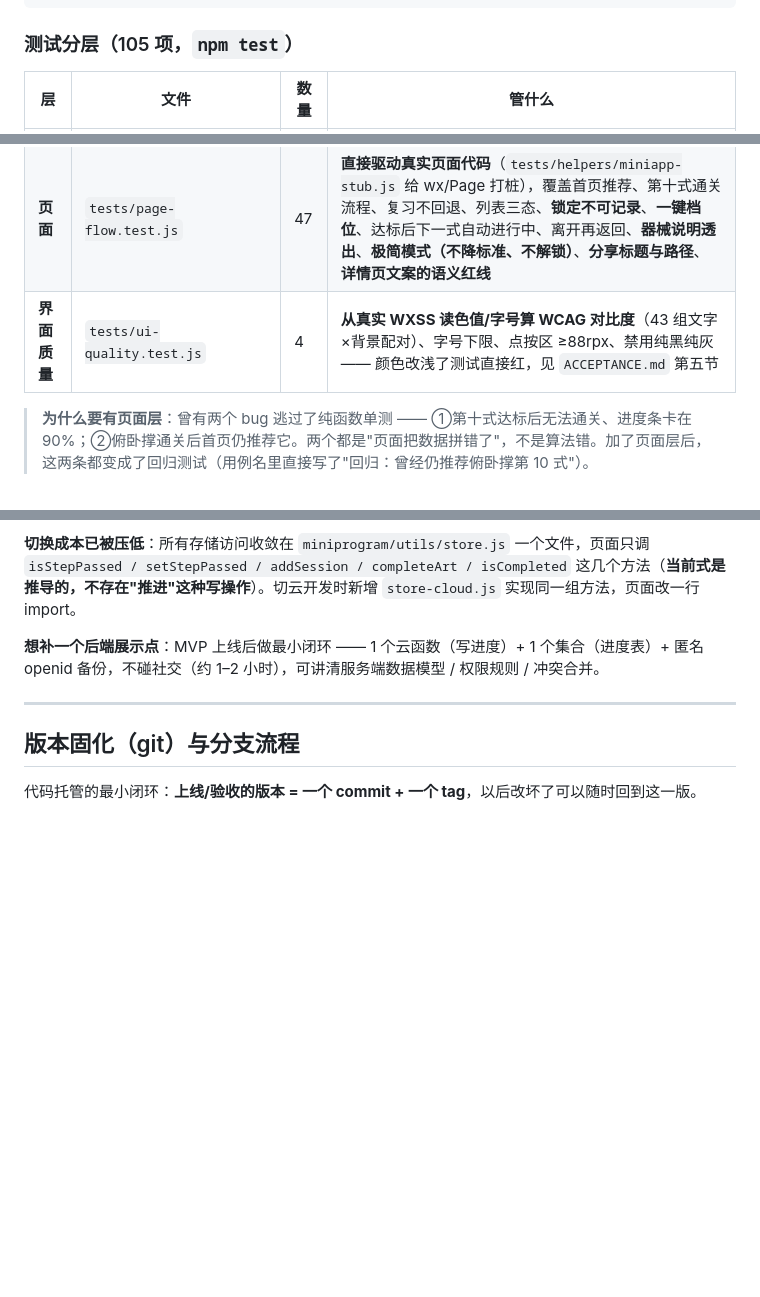
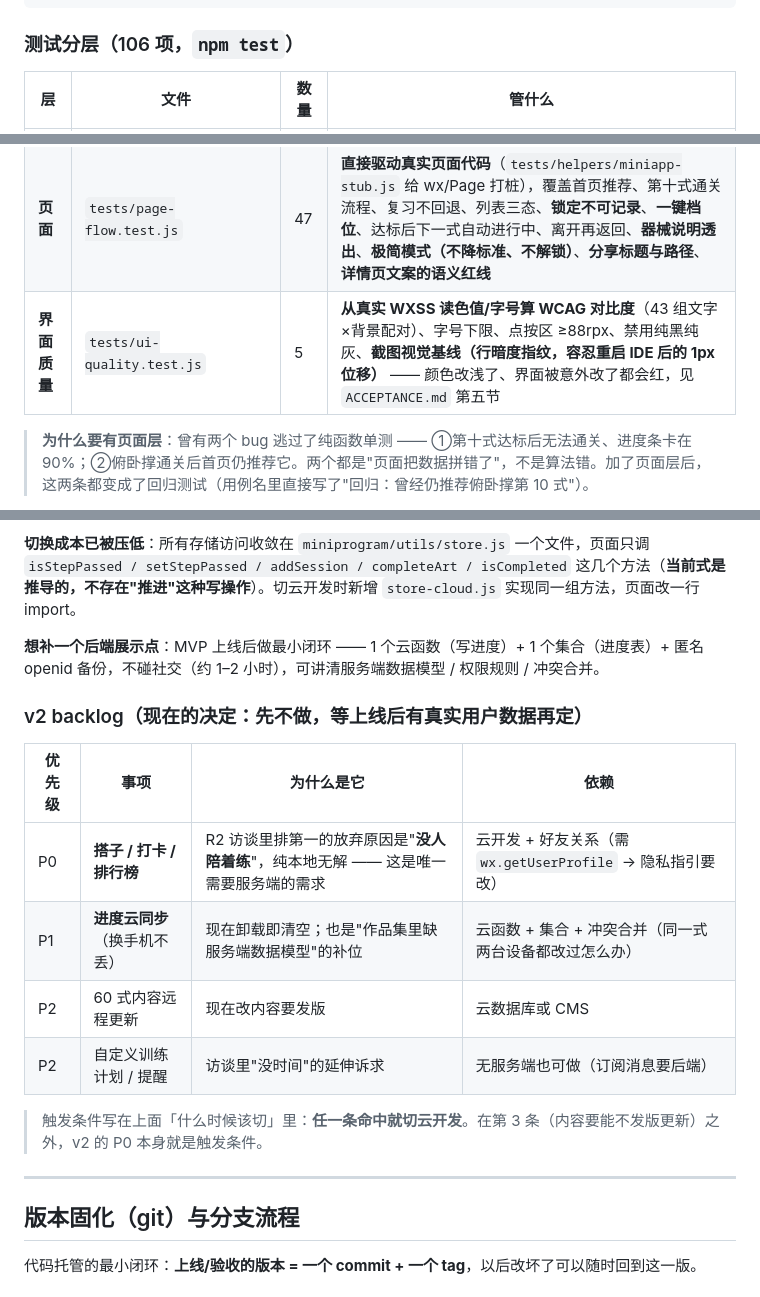
Before and after one commit to FindSunny/fitness-miniapp, a Markdown page: README.md, 3 parts joined by grey strips. Drawn GitHub-style; blank space fills up the shorter version.

````diff
--- a/README.md
+++ b/README.md
@@ -26,7 +45,7 @@ npm run cards           # 重新生成可打印训练卡 → design/cards/
 npm run size      # 看包体积
 ```
 
-### 测试分层（105 项，`npm test`）
+### 测试分层（106 项，`npm test`）
 
 | 层 | 文件 | 数量 | 管什么 |
 |---|---|---|---|
@@ -34,7 +53,7 @@ npm run size      # 看包体积
 | 逻辑 | `tests/progress.test.js` | 29 | 晋级判定边界（组数够数值不够 / 数值够组数不够 / 超量 / 乱序 / 非法值 / 计时型 / 每侧 / 组数不单调）、**当前式推导**、**解锁判定**、进度换算、首页推荐规则 |
 | 存储 | `tests/store.test.js` | 8 | 进度与通关状态、首次/最近通关时间、记录上限、重置语义（含清草稿）、草稿落盘、调试备份/还原 |
 | **页面** | `tests/page-flow.test.js` | 47 | **直接驱动真实页面代码**（`tests/helpers/miniapp-stub.js` 给 wx/Page 打桩），覆盖首页推荐、第十式通关流程、复习不回退、列表三态、**锁定不可记录**、**一键档位**、达标后下一式自动进行中、离开再返回、**器械说明透出**、**极简模式（不降标准、不解锁）**、**分享标题与路径**、**详情页文案的语义红线** |
-| **界面质量** | `tests/ui-quality.test.js` | 4 | **从真实 WXSS 读色值/字号算 WCAG 对比度**（43 组文字×背景配对）、字号下限、点按区 ≥88rpx、禁用纯黑纯灰 —— 颜色改浅了测试直接红，见 `ACCEPTANCE.md` 第五节 |
+| **界面质量** | `tests/ui-quality.test.js` | 5 | **从真实 WXSS 读色值/字号算 WCAG 对比度**（43 组文字×背景配对）、字号下限、点按区 ≥88rpx、禁用纯黑纯灰、**截图视觉基线（行暗度指纹，容忍重启 IDE 后的 1px 位移）** —— 颜色改浅了、界面被意外改了都会红，见 `ACCEPTANCE.md` 第五节 |
 
 > **为什么要有页面层**：曾有两个 bug 逃过了纯函数单测 —— ①第十式达标后无法通关、进度条卡在 90%；②俯卧撑通关后首页仍推荐它。两个都是"页面把数据拼错了"，不是算法错。加了页面层后，这两条都变成了回归测试（用例名里直接写了"回归：曾经仍推荐俯卧撑第 10 式"）。
 
@@ -253,6 +272,17 @@ gapText(...)  // → "距【升级】还差 3 组 × 50次"
 
 **想补一个后端展示点**：MVP 上线后做最小闭环 —— 1 个云函数（写进度）+ 1 个集合（进度表）+ 匿名 openid 备份，不碰社交（约 1–2 小时），可讲清服务端数据模型 / 权限规则 / 冲突合并。
 
+### v2 backlog（现在的决定：先不做，等上线后有真实用户数据再定）
+
+| 优先级 | 事项 | 为什么是它 | 依赖 |
+|---|---|---|---|
+| P0 | **搭子 / 打卡 / 排行榜** | R2 访谈里排第一的放弃原因是"**没人陪着练**"，纯本地无解 —— 这是唯一需要服务端的需求 | 云开发 + 好友关系（需 `wx.getUserProfile` → 隐私指引要改） |
+| P1 | **进度云同步**（换手机不丢） | 现在卸载即清空；也是"作品集里缺服务端数据模型"的补位 | 云函数 + 集合 + 冲突合并（同一式两台设备都改过怎么办） |
+| P2 | 60 式内容远程更新 | 现在改内容要发版 | 云数据库或 CMS |
+| P2 | 自定义训练计划 / 提醒 | 访谈里"没时间"的延伸诉求 | 无服务端也可做（订阅消息要后端） |
+
+> 触发条件写在上面「什么时候该切」里：**任一条命中就切云开发**。在第 3 条（内容要能不发版更新）之外，v2 的 P0 本身就是触发条件。
+
 ---
 
 ## 版本固化（git）与分支流程
````
Also changed, not shown: other parts of README.md (+28 -9 lines), docs/screenshots/01-home.png (added), docs/screenshots/02-art-list.png (added), docs/screenshots/03-step-detail.png (added), docs/screenshots/04-quick-mode.png (added), docs/screenshots/05-pose-lightbox.png (added), docs/screenshots/06-all-done.png (added).
